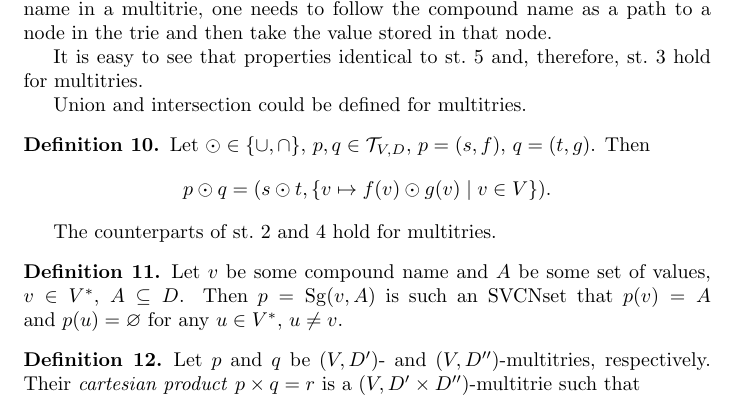
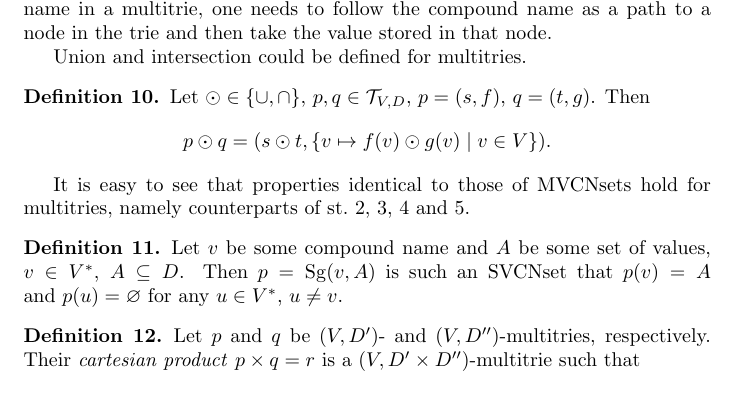
Before and after one commit to vadimvinnik/multi-trie, a LaTeX paper (tex/multi-trie.tex): part of page 5 of 6, cut so that both start at the same text. Compiled offline with pdfLaTeX.

Commit message:
LaTeX documentation: trie-based definitions

```diff
--- a/tex/multi-trie.tex
+++ b/tex/multi-trie.tex
@@ -289,10 +289,6 @@ In other words, if $\select(p,v) = (s,f)$, then $\deref{p}{v} = s$. To
 dereference a name in a multitrie, one needs to follow the compound name
 as a path to a node in the trie and then take the value stored in that node.
 
-It is easy to see that properties identical to
-st.~\ref{st:mvcn-selection-properties} and, therefore,
-st.~\ref{st:mvcn-extreme-deref} hold for multitries.
-
 Union and intersection could be defined for multitries.
 \begin{Df}\label{df:mt-setop}
 Let $\odot \in \{ \cup, \cap \}$, $p, q \in \setmt{V}{D}$,
@@ -302,10 +298,18 @@ $p = (s,f)$, $q = (t, g)$. Then
 \]
 \end{Df}
 
-The counterparts of st.~\ref{st:mvcn-deref-distributivity}
-and~\ref{st:mvcn-neutrals} hold for multitries.
+It is easy to see that properties identical to those of MVCNsets
+hold for multitries, namely counterparts of
+st.~\ref{st:mvcn-deref-distributivity},
+\ref{st:mvcn-extreme-deref},
+\ref{st:mvcn-neutrals}
+and~\ref{st:mvcn-selection-properties}.
 
 %todo: stopped here
+
+%todo: isomorphism
+
+%todo: cartesian product
 
 \begin{Df}
 Let~$v$ be some compound name and~$A$ be some set of values, $v\in V^\ast$,
```
